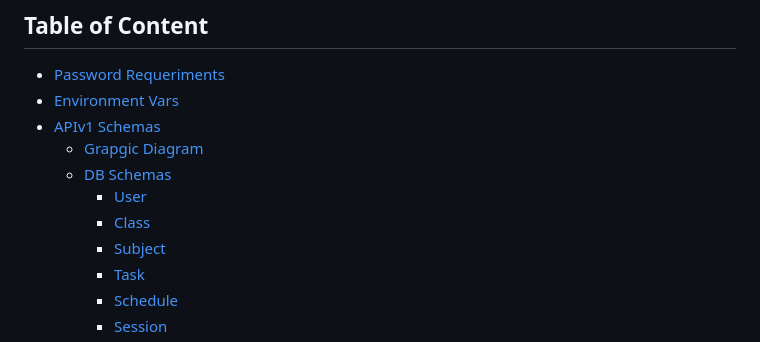
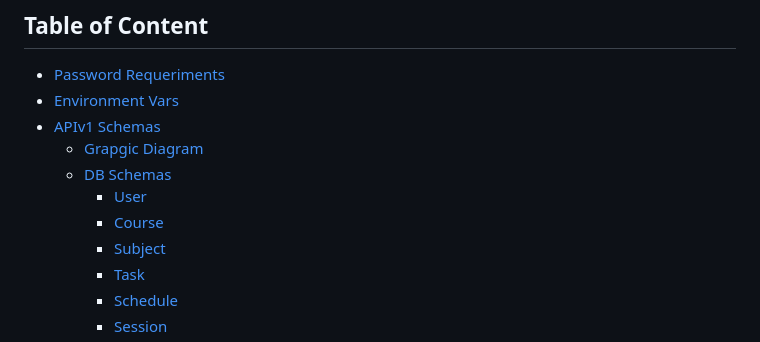
Before and after one commit to IsmaCortGtz/fasty-task-server, a Markdown page: docs/README.md, the part around the change. Rendered like a GitHub page.

```diff
--- a/docs/README.md
+++ b/docs/README.md
@@ -10,7 +10,7 @@ You can see the full documentation of the project. Check the table below.
   - [Grapgic Diagram](./APIv1%20DB%20Schemas/APIv1%20DB%20Schemas.md#grapgic-diagram)
   - [DB Schemas](./APIv1%20DB%20Schemas/APIv1%20DB%20Schemas.md#db-schema-user)
     - [User](./APIv1%20DB%20Schemas/APIv1%20DB%20Schemas.md#db-schema-user)
-    - [Class](./APIv1%20DB%20Schemas/APIv1%20DB%20Schemas.md#db-schema-class)
+    - [Course](./APIv1%20DB%20Schemas/APIv1%20DB%20Schemas.md#db-schema-course)
     - [Subject](./APIv1%20DB%20Schemas/APIv1%20DB%20Schemas.md#db-schema-subject)
     - [Task](./APIv1%20DB%20Schemas/APIv1%20DB%20Schemas.md#db-schema-task)
     - [Schedule](./APIv1%20DB%20Schemas/APIv1%20DB%20Schemas.md#db-schema-schedule)
```
Also changed, not shown: docs/APIv1 DB Schemas/APIv1 DB Schemas.md (+11 -15 lines), docs/APIv1 DB Schemas/APIv1 DB - Logical Schema.png (added), 13 other files.
